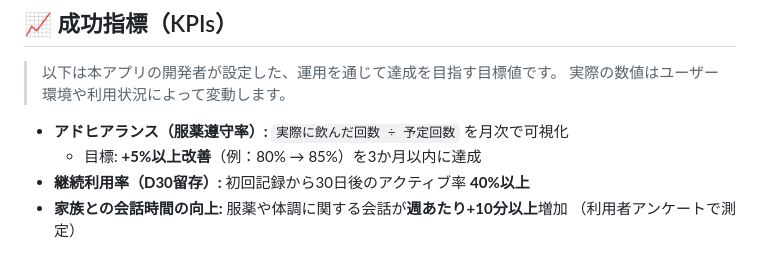
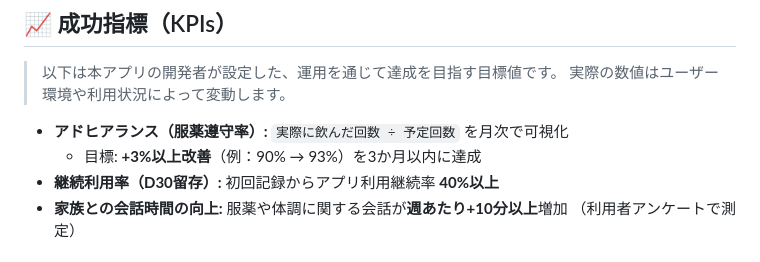
Before and after one commit to akihide-hatano/anshin-techo-clean, a Markdown page: README.md, the part around the change. Drawn GitHub-style.

Commit message:
READMEの修正

```diff
--- a/README.md
+++ b/README.md
@@ -83,9 +83,9 @@ Laravelの**メール送信機能**と**カレンダーUI**を活用し、服薬
 
 - **アドヒアランス（服薬遵守率）:**
   `実際に飲んだ回数 ÷ 予定回数` を月次で可視化
-  - 目標: **+5%以上改善**（例：80% → 85%）を3か月以内に達成
+  - 目標: **+3%以上改善**（例：90% → 93%）を3か月以内に達成
 - **継続利用率（D30留存）:**
-  初回記録から30日後のアクティブ率 **40%以上**
+  初回記録からアプリ利用継続率 **40%以上**
 - **家族との会話時間の向上:**
   服薬や体調に関する会話が**週あたり+10分以上**増加
   （利用者アンケートで測定）
```
